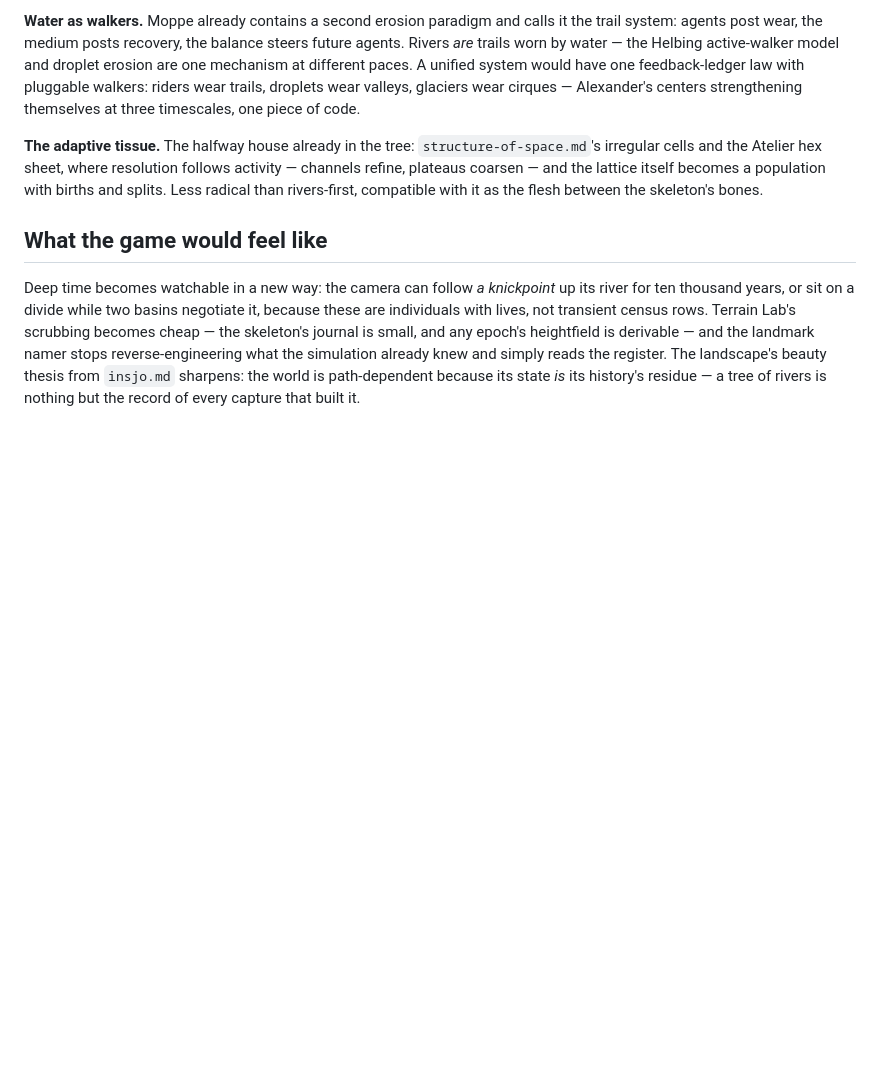
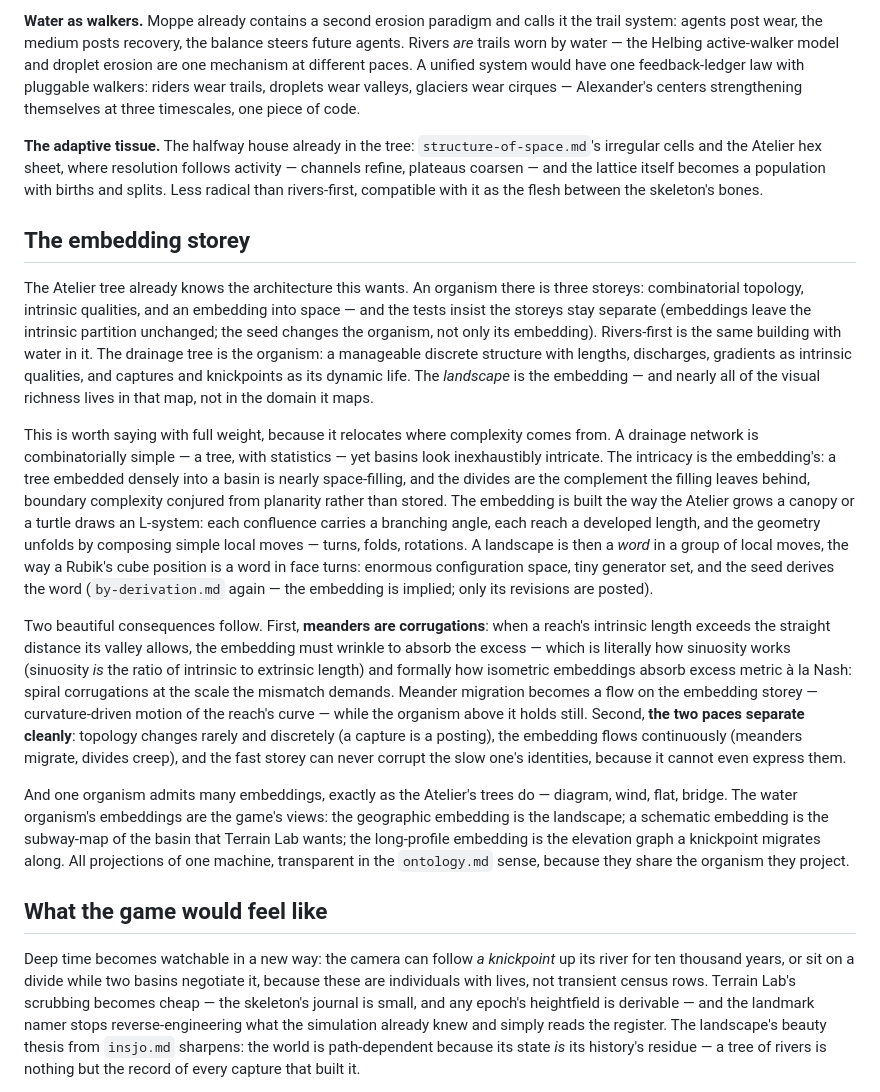
Before and after one commit to mbrock/moppe, a Markdown page: ideas/rivers-first.md, the part around the change. Drawn GitHub-style; blank space fills up the shorter version.

Commit message:
Rivers-first gains its embedding storey
Mikael's identification: the inverted landscape has the Atelier
tree's architecture -- organism, intrinsic qualities, embedding --
with the drainage tree as the organism and the entire visual
landscape living in the embedding map. The intricacy of a basin is
the embedding's, not the domain's: a tree embedded densely is
nearly space-filling, divides are the complement the filling leaves
behind, and the geometry unfolds as a word of local moves (turns,
folds, rotations -- a Rubik position from face turns), derived from
the seed. Meanders fall out as Nash-style corrugations: sinuosity
is the ratio of intrinsic to extrinsic length, and the embedding
wrinkles to absorb the excess while the organism holds still. The
two paces separate cleanly -- topology posts rarely, the embedding
flows continuously -- and one water organism admits many
embeddings: geographic landscape, schematic basin map, long
profile, all transparent projections of one machine.

Co-Authored-By: Claude Fable 5 <noreply@anthropic.com>

```diff
--- a/ideas/rivers-first.md
+++ b/ideas/rivers-first.md
@@ -109,6 +109,59 @@ coarsen — and the lattice itself becomes a population with births
 and splits. Less radical than rivers-first, compatible with it as
 the flesh between the skeleton's bones.
 
+## The embedding storey
+
+The Atelier tree already knows the architecture this wants. An
+organism there is three storeys: combinatorial topology, intrinsic
+qualities, and an embedding into space — and the tests insist the
+storeys stay separate (embeddings leave the intrinsic partition
+unchanged; the seed changes the organism, not only its embedding).
+Rivers-first is the same building with water in it. The drainage
+tree is the organism: a manageable discrete structure with lengths,
+discharges, gradients as intrinsic qualities, and captures and
+knickpoints as its dynamic life. The *landscape* is the embedding —
+and nearly all of the visual richness lives in that map, not in the
+domain it maps.
+
+This is worth saying with full weight, because it relocates where
+complexity comes from. A drainage network is combinatorially simple
+— a tree, with statistics — yet basins look inexhaustibly intricate.
+The intricacy is the embedding's: a tree embedded densely into a
+basin is nearly space-filling, and the divides are the complement
+the filling leaves behind, boundary complexity conjured from
+planarity rather than stored. The embedding is built the way the
+Atelier grows a canopy or a turtle draws an L-system: each
+confluence carries a branching angle, each reach a developed length,
+and the geometry unfolds by composing simple local moves — turns,
+folds, rotations. A landscape is then a *word* in a group of local
+moves, the way a Rubik's cube position is a word in face turns:
+enormous configuration space, tiny generator set, and the seed
+derives the word (`by-derivation.md` again — the embedding is
+implied; only its revisions are posted).
+
+Two beautiful consequences follow. First, **meanders are
+corrugations**: when a reach's intrinsic length exceeds the straight
+distance its valley allows, the embedding must wrinkle to absorb the
+excess — which is literally how sinuosity works (sinuosity *is* the
+ratio of intrinsic to extrinsic length) and formally how isometric
+embeddings absorb excess metric à la Nash: spiral corrugations at
+the scale the mismatch demands. Meander migration becomes a flow on
+the embedding storey — curvature-driven motion of the reach's curve
+— while the organism above it holds still. Second, **the two paces
+separate cleanly**: topology changes rarely and discretely (a
+capture is a posting), the embedding flows continuously (meanders
+migrate, divides creep), and the fast storey can never corrupt the
+slow one's identities, because it cannot even express them.
+
+And one organism admits many embeddings, exactly as the Atelier's
+trees do — diagram, wind, flat, bridge. The water organism's
+embeddings are the game's views: the geographic embedding is the
+landscape; a schematic embedding is the subway-map of the basin that
+Terrain Lab wants; the long-profile embedding is the elevation
+graph a knickpoint migrates along. All projections of one machine,
+transparent in the `ontology.md` sense, because they share the
+organism they project.
+
 ## What the game would feel like
 
 Deep time becomes watchable in a new way: the camera can follow *a
```
